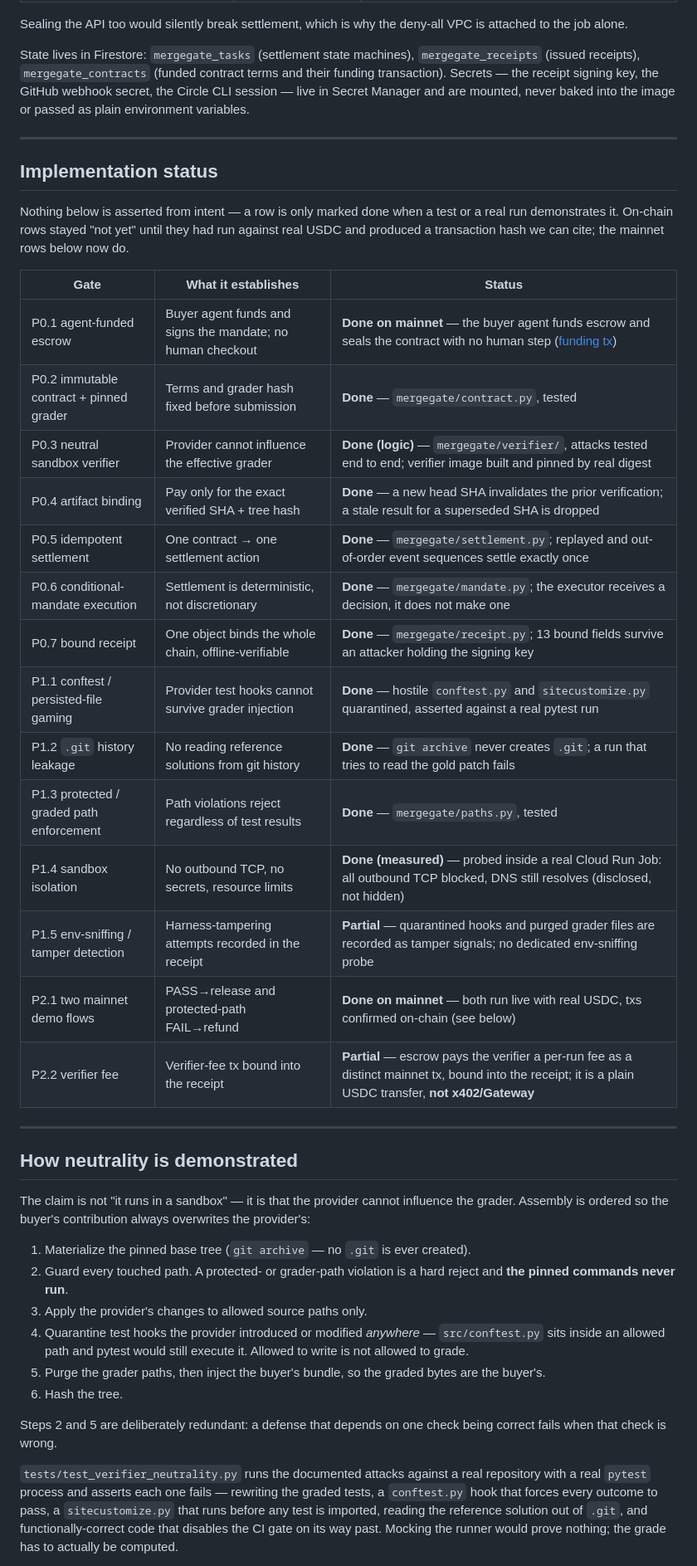
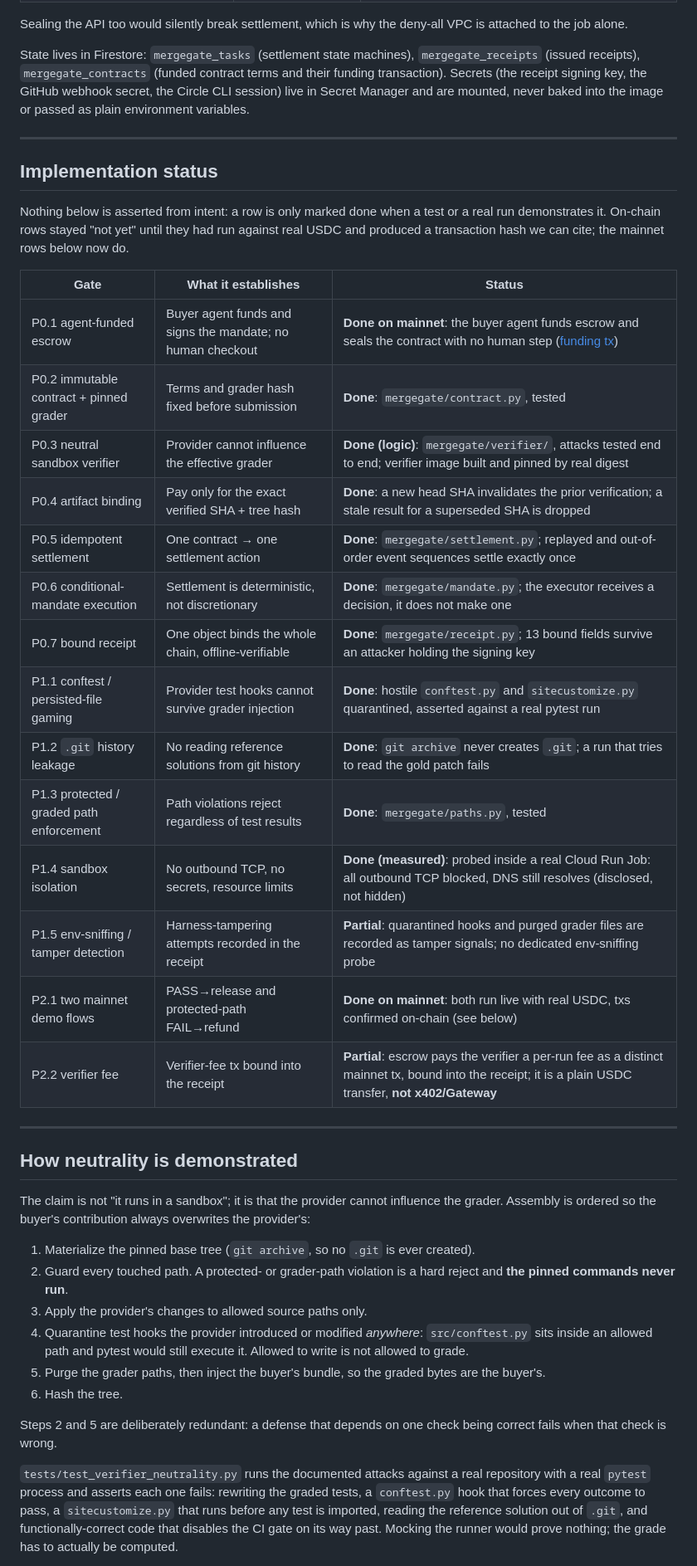
Before and after one commit to 4KInc/mergegate, a Markdown page: README.md, the part around one of its changes. Shown at 83% size. GitHub-like rendering.

```diff
--- a/README.md
+++ b/README.md
@@ -83,48 +83,48 @@ VPC is attached to the job alone.
 
 State lives in Firestore: `mergegate_tasks` (settlement state machines),
 `mergegate_receipts` (issued receipts), `mergegate_contracts` (funded contract
-terms and their funding transaction). Secrets — the receipt signing key, the
-GitHub webhook secret, the Circle CLI session — live in Secret Manager and are
+terms and their funding transaction). Secrets (the receipt signing key, the
+GitHub webhook secret, the Circle CLI session) live in Secret Manager and are
 mounted, never baked into the image or passed as plain environment variables.
 
 ---
 
 ## Implementation status
 
-Nothing below is asserted from intent — a row is only marked done when a test
+Nothing below is asserted from intent: a row is only marked done when a test
 or a real run demonstrates it. On-chain rows stayed "not yet" until they had run against real USDC and
 produced a transaction hash we can cite; the mainnet rows below now do.
 
 | Gate | What it establishes | Status |
 | --- | --- | --- |
-| P0.1 agent-funded escrow | Buyer agent funds and signs the mandate; no human checkout | **Done on mainnet** — the buyer agent funds escrow and seals the contract with no human step ([funding tx](https://basescan.org/tx/0xaf13670e060dfa86cd1fddd5da3171525e7934c1e76317769035a5485fa4c27d)) |
-| P0.2 immutable contract + pinned grader | Terms and grader hash fixed before submission | **Done** — `mergegate/contract.py`, tested |
-| P0.3 neutral sandbox verifier | Provider cannot influence the effective grader | **Done (logic)** — `mergegate/verifier/`, attacks tested end to end; verifier image built and pinned by real digest |
-| P0.4 artifact binding | Pay only for the exact verified SHA + tree hash | **Done** — a new head SHA invalidates the prior verification; a stale result for a superseded SHA is dropped |
-| P0.5 idempotent settlement | One contract → one settlement action | **Done** — `mergegate/settlement.py`; replayed and out-of-order event sequences settle exactly once |
-| P0.6 conditional-mandate execution | Settlement is deterministic, not discretionary | **Done** — `mergegate/mandate.py`; the executor receives a decision, it does not make one |
-| P0.7 bound receipt | One object binds the whole chain, offline-verifiable | **Done** — `mergegate/receipt.py`; 13 bound fields survive an attacker holding the signing key |
-| P1.1 conftest / persisted-file gaming | Provider test hooks cannot survive grader injection | **Done** — hostile `conftest.py` and `sitecustomize.py` quarantined, asserted against a real pytest run |
-| P1.2 `.git` history leakage | No reading reference solutions from git history | **Done** — `git archive` never creates `.git`; a run that tries to read the gold patch fails |
-| P1.3 protected / graded path enforcement | Path violations reject regardless of test results | **Done** — `mergegate/paths.py`, tested |
-| P1.4 sandbox isolation | No outbound TCP, no secrets, resource limits | **Done (measured)** — probed inside a real Cloud Run Job: all outbound TCP blocked, DNS still resolves (disclosed, not hidden) |
-| P1.5 env-sniffing / tamper detection | Harness-tampering attempts recorded in the receipt | **Partial** — quarantined hooks and purged grader files are recorded as tamper signals; no dedicated env-sniffing probe |
-| P2.1 two mainnet demo flows | PASS→release and protected-path FAIL→refund | **Done on mainnet** — both run live with real USDC, txs confirmed on-chain (see below) |
-| P2.2 verifier fee | Verifier-fee tx bound into the receipt | **Partial** — escrow pays the verifier a per-run fee as a distinct mainnet tx, bound into the receipt; it is a plain USDC transfer, **not x402/Gateway** |
+| P0.1 agent-funded escrow | Buyer agent funds and signs the mandate; no human checkout | **Done on mainnet**: the buyer agent funds escrow and seals the contract with no human step ([funding tx](https://basescan.org/tx/0xaf13670e060dfa86cd1fddd5da3171525e7934c1e76317769035a5485fa4c27d)) |
+| P0.2 immutable contract + pinned grader | Terms and grader hash fixed before submission | **Done**: `mergegate/contract.py`, tested |
+| P0.3 neutral sandbox verifier | Provider cannot influence the effective grader | **Done (logic)**: `mergegate/verifier/`, attacks tested end to end; verifier image built and pinned by real digest |
+| P0.4 artifact binding | Pay only for the exact verified SHA + tree hash | **Done**: a new head SHA invalidates the prior verification; a stale result for a superseded SHA is dropped |
+| P0.5 idempotent settlement | One contract → one settlement action | **Done**: `mergegate/settlement.py`; replayed and out-of-order event sequences settle exactly once |
+| P0.6 conditional-mandate execution | Settlement is deterministic, not discretionary | **Done**: `mergegate/mandate.py`; the executor receives a decision, it does not make one |
+| P0.7 bound receipt | One object binds the whole chain, offline-verifiable | **Done**: `mergegate/receipt.py`; 13 bound fields survive an attacker holding the signing key |
+| P1.1 conftest / persisted-file gaming | Provider test hooks cannot survive grader injection | **Done**: hostile `conftest.py` and `sitecustomize.py` quarantined, asserted against a real pytest run |
+| P1.2 `.git` history leakage | No reading reference solutions from git history | **Done**: `git archive` never creates `.git`; a run that tries to read the gold patch fails |
+| P1.3 protected / graded path enforcement | Path violations reject regardless of test results | **Done**: `mergegate/paths.py`, tested |
+| P1.4 sandbox isolation | No outbound TCP, no secrets, resource limits | **Done (measured)**: probed inside a real Cloud Run Job: all outbound TCP blocked, DNS still resolves (disclosed, not hidden) |
+| P1.5 env-sniffing / tamper detection | Harness-tampering attempts recorded in the receipt | **Partial**: quarantined hooks and purged grader files are recorded as tamper signals; no dedicated env-sniffing probe |
+| P2.1 two mainnet demo flows | PASS→release and protected-path FAIL→refund | **Done on mainnet**: both run live with real USDC, txs confirmed on-chain (see below) |
+| P2.2 verifier fee | Verifier-fee tx bound into the receipt | **Partial**: escrow pays the verifier a per-run fee as a distinct mainnet tx, bound into the receipt; it is a plain USDC transfer, **not x402/Gateway** |
 
 ---
 
 ## How neutrality is demonstrated
 
-The claim is not "it runs in a sandbox" — it is that the provider cannot
+The claim is not "it runs in a sandbox"; it is that the provider cannot
 influence the grader. Assembly is ordered so the buyer's contribution always
 overwrites the provider's:
 
-1. Materialize the pinned base tree (`git archive` — no `.git` is ever created).
+1. Materialize the pinned base tree (`git archive`, so no `.git` is ever created).
 2. Guard every touched path. A protected- or grader-path violation is a hard
    reject and **the pinned commands never run**.
 3. Apply the provider's changes to allowed source paths only.
-4. Quarantine test hooks the provider introduced or modified *anywhere* —
+4. Quarantine test hooks the provider introduced or modified *anywhere*:
    `src/conftest.py` sits inside an allowed path and pytest would still execute
    it. Allowed to write is not allowed to grade.
 5. Purge the grader paths, then inject the buyer's bundle, so the graded bytes
@@ -135,7 +135,7 @@ Steps 2 and 5 are deliberately redundant: a defense that depends on one check
 being correct fails when that check is wrong.
 
 `tests/test_verifier_neutrality.py` runs the documented attacks against a real
-repository with a real `pytest` process and asserts each one fails — rewriting
+repository with a real `pytest` process and asserts each one fails: rewriting
 the graded tests, a `conftest.py` hook that forces every outcome to pass, a
 `sitecustomize.py` that runs before any test is imported, reading the reference
 solution out of `.git`, and functionally-correct code that disables the CI gate
```
Also changed, not shown: other parts of README.md (+24 -24 lines).
